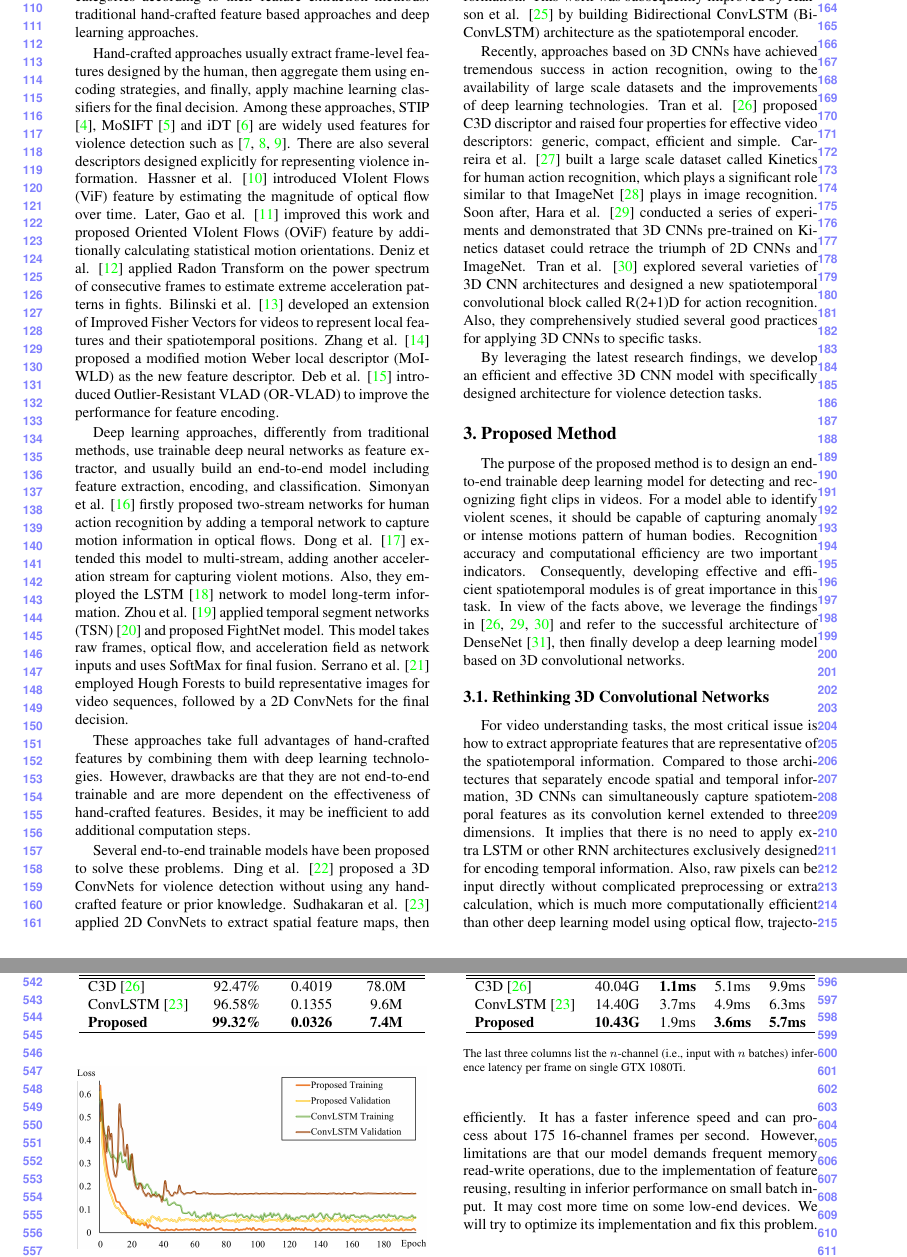
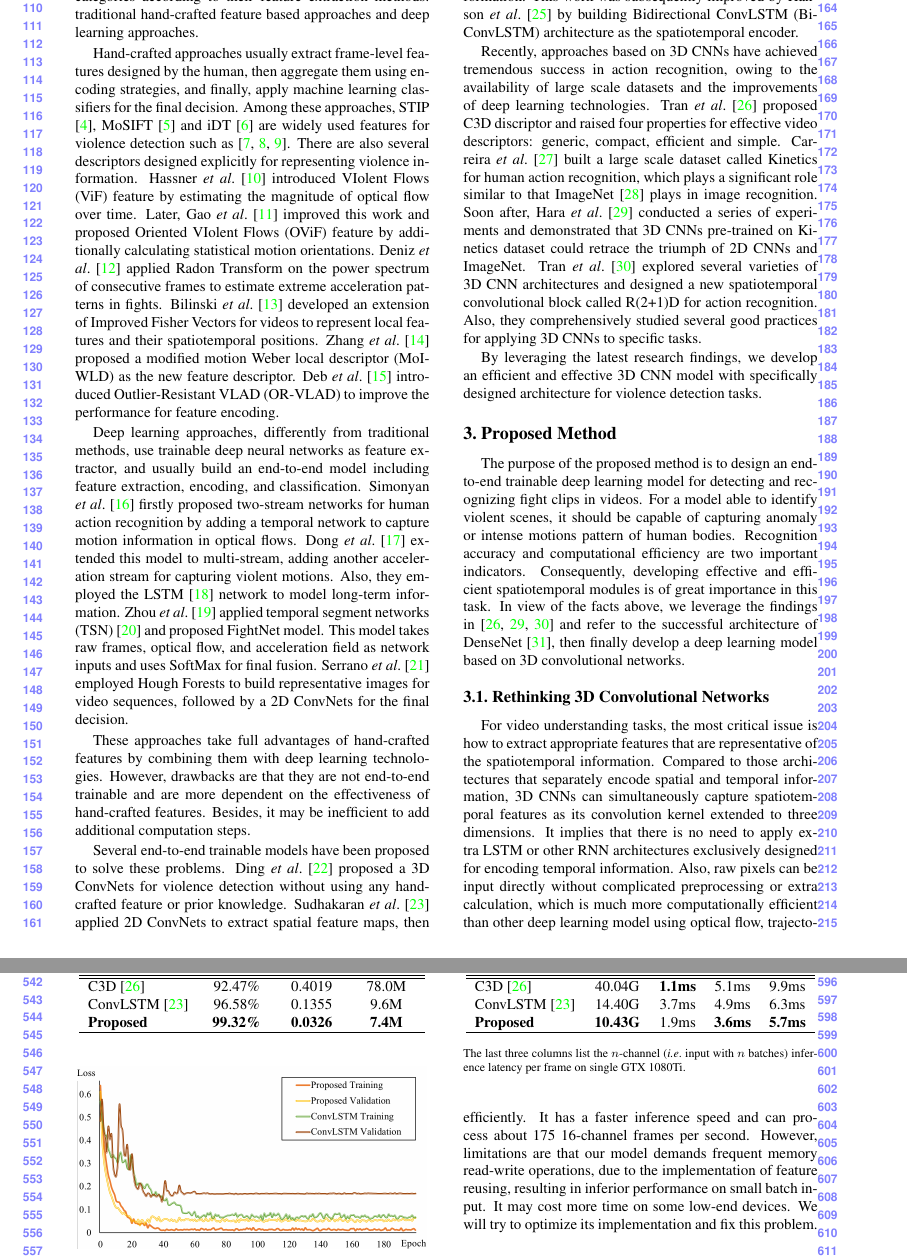
Before and after one commit to JimLee1996/AVSS2019, a LaTeX paper (egpaper_for_DoubleBlindReview.tex): two parts of pages 2 and 6 of 7, joined at a grey line, cut so that both start at the same text. Compiled offline with pdfLaTeX.

Commit message:
Miscellaneous

```diff
--- a/egpaper_for_DoubleBlindReview.tex
+++ b/egpaper_for_DoubleBlindReview.tex
@@ -104,33 +104,33 @@ Video-based approaches typically can be divided into two categories according to
 Hand-crafted approaches usually extract frame-level features designed by the human, then aggregate them using encoding strategies, and finally, apply machine learning classifiers for the final decision.
 Among these approaches, STIP \cite{STIPs}, MoSIFT \cite{MoSIFT} and iDT \cite{iDTs} are widely used features for violence detection such as \cite{vio_sift, hockey, mosift_sc}.
 There are also several descriptors designed explicitly for representing violence information.
-Hassner et al. \cite{vif} introduced VIolent Flows (ViF) feature by estimating the magnitude of optical flow over time.
-Later, Gao et al. \cite{ovif} improved this work and proposed Oriented VIolent Flows (OViF) feature by additionally calculating statistical motion orientations.
-Deniz et al. \cite{fast} applied Radon Transform on the power spectrum of consecutive frames to estimate extreme acceleration patterns in fights.
-Bilinski et al. \cite{bilinski2016human} developed an extension of Improved Fisher Vectors for videos to represent local features and their spatiotemporal positions.
-Zhang et al. \cite{MoIWLD} proposed a modified motion Weber local descriptor (MoIWLD) as the new feature descriptor.
-Deb et al. \cite{vlad} introduced Outlier-Resistant VLAD (OR-VLAD) to improve the performance for feature encoding.
+Hassner \etal \cite{vif} introduced VIolent Flows (ViF) feature by estimating the magnitude of optical flow over time.
+Later, Gao \etal \cite{ovif} improved this work and proposed Oriented VIolent Flows (OViF) feature by additionally calculating statistical motion orientations.
+Deniz \etal \cite{fast} applied Radon Transform on the power spectrum of consecutive frames to estimate extreme acceleration patterns in fights.
+Bilinski \etal \cite{bilinski2016human} developed an extension of Improved Fisher Vectors for videos to represent local features and their spatiotemporal positions.
+Zhang \etal \cite{MoIWLD} proposed a modified motion Weber local descriptor (MoIWLD) as the new feature descriptor.
+Deb \etal \cite{vlad} introduced Outlier-Resistant VLAD (OR-VLAD) to improve the performance for feature encoding.
 
 Deep learning approaches, differently from traditional methods, use trainable deep neural networks as feature extractor, and usually build an end-to-end model including feature extraction, encoding, and classification.
-Simonyan et al. \cite{two-stream} firstly proposed two-stream networks for human action recognition by adding a temporal network to capture motion information in optical flows.
-Dong et al. \cite{dong2016multi} extended this model to multi-stream, adding another acceleration stream for capturing violent motions. Also, they employed the LSTM \cite{lstm} network to model long-term information.
-Zhou et al. \cite{zhou2017violent} applied temporal segment networks (TSN) \cite{tsn} and proposed FightNet model. This model takes raw frames, optical flow, and acceleration field as network inputs and uses SoftMax for final fusion.
-Serrano et al. \cite{serrano2018fight} employed Hough Forests to build representative images for video sequences, followed by a 2D ConvNets for the final decision.
+Simonyan \etal \cite{two-stream} firstly proposed two-stream networks for human action recognition by adding a temporal network to capture motion information in optical flows.
+Dong \etal \cite{dong2016multi} extended this model to multi-stream, adding another acceleration stream for capturing violent motions. Also, they employed the LSTM \cite{lstm} network to model long-term information.
+Zhou \etal \cite{zhou2017violent} applied temporal segment networks (TSN) \cite{tsn} and proposed FightNet model. This model takes raw frames, optical flow, and acceleration field as network inputs and uses SoftMax for final fusion.
+Serrano \etal \cite{serrano2018fight} employed Hough Forests to build representative images for video sequences, followed by a 2D ConvNets for the final decision.
 
 These approaches take full advantages of hand-crafted features by combining them with deep learning technologies.
 However, drawbacks are that they are not end-to-end trainable and are more dependent on the effectiveness of hand-crafted features.
 Besides, it may be inefficient to add additional computation steps.
 
 Several end-to-end trainable models have been proposed to solve these problems.
-Ding et al. \cite{3dcnn_ding} proposed a 3D ConvNets for violence detection without using any hand-crafted feature or prior knowledge.
-Sudhakaran et al. \cite{convlstm_sudh} applied 2D ConvNets to extract spatial feature maps, then followed by ConvLSTM \cite{convlstm} to encode spatiotemporal information.
-This work was subsequently improved by Hanson et al. \cite{bi_convlstm} by building Bidirectional ConvLSTM (Bi-ConvLSTM) architecture as the spatiotemporal encoder.
+Ding \etal \cite{3dcnn_ding} proposed a 3D ConvNets for violence detection without using any hand-crafted feature or prior knowledge.
+Sudhakaran \etal \cite{convlstm_sudh} applied 2D ConvNets to extract spatial feature maps, then followed by ConvLSTM \cite{convlstm} to encode spatiotemporal information.
+This work was subsequently improved by Hanson \etal \cite{bi_convlstm} by building Bidirectional ConvLSTM (Bi-ConvLSTM) architecture as the spatiotemporal encoder.
 
 Recently, approaches based on 3D CNNs have achieved tremendous success in action recognition, owing to the availability of large scale datasets and the improvements of deep learning technologies.
-Tran et al. \cite{3dcnn_1} proposed C3D discriptor and raised four properties for effective video descriptors: generic, compact, efficient and simple.
-Carreira et al. \cite{kinetics} built a large scale dataset called Kinetics for human action recognition, which plays a significant role similar to that ImageNet \cite{imagenet} plays in image recognition.
-Soon after, Hara et al. \cite{3dcnn_2} conducted a series of experiments and demonstrated that 3D CNNs pre-trained on Kinetics dataset could retrace the triumph of 2D CNNs and ImageNet.
-Tran et al. \cite{r2+1d} explored several varieties of 3D CNN architectures and designed a new spatiotemporal convolutional block called R(2+1)D for action recognition.
+Tran \etal \cite{3dcnn_1} proposed C3D discriptor and raised four properties for effective video descriptors: generic, compact, efficient and simple.
+Carreira \etal \cite{kinetics} built a large scale dataset called Kinetics for human action recognition, which plays a significant role similar to that ImageNet \cite{imagenet} plays in image recognition.
+Soon after, Hara \etal \cite{3dcnn_2} conducted a series of experiments and demonstrated that 3D CNNs pre-trained on Kinetics dataset could retrace the triumph of 2D CNNs and ImageNet.
+Tran \etal \cite{r2+1d} explored several varieties of 3D CNN architectures and designed a new spatiotemporal convolutional block called R(2+1)D for action recognition.
 Also, they comprehensively studied several good practices for applying 3D CNNs to specific tasks.
 
 By leveraging the latest research findings, we develop an efficient and effective 3D CNN model with specifically designed architecture for violence detection tasks.
@@ -436,7 +436,7 @@ ConvLSTM \cite{convlstm_sudh} & 14.40G & 3.7ms & 4.9ms & 6.3ms \\
 \end{tabular}
 \end{center}
 \footnotesize
-The last three columns list the $n$-channel (i.e., input with $n$ batches) inference latency per frame on single GTX 1080Ti.
+The last three columns list the $n$-channel (\ie input with $n$ batches) inference latency per frame on single GTX 1080Ti.
 \end{table}
 
 %------------------------------------------------------------------------
```
